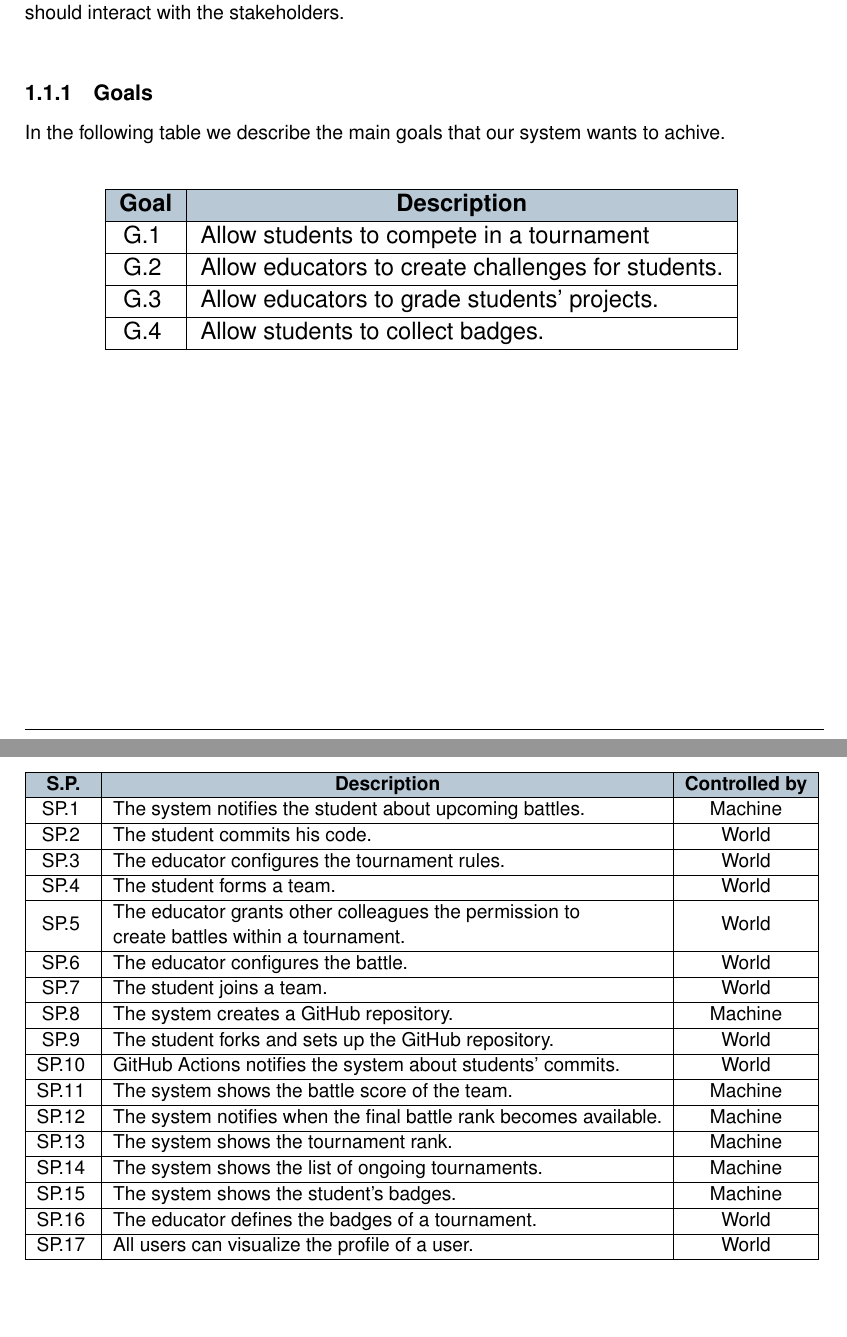
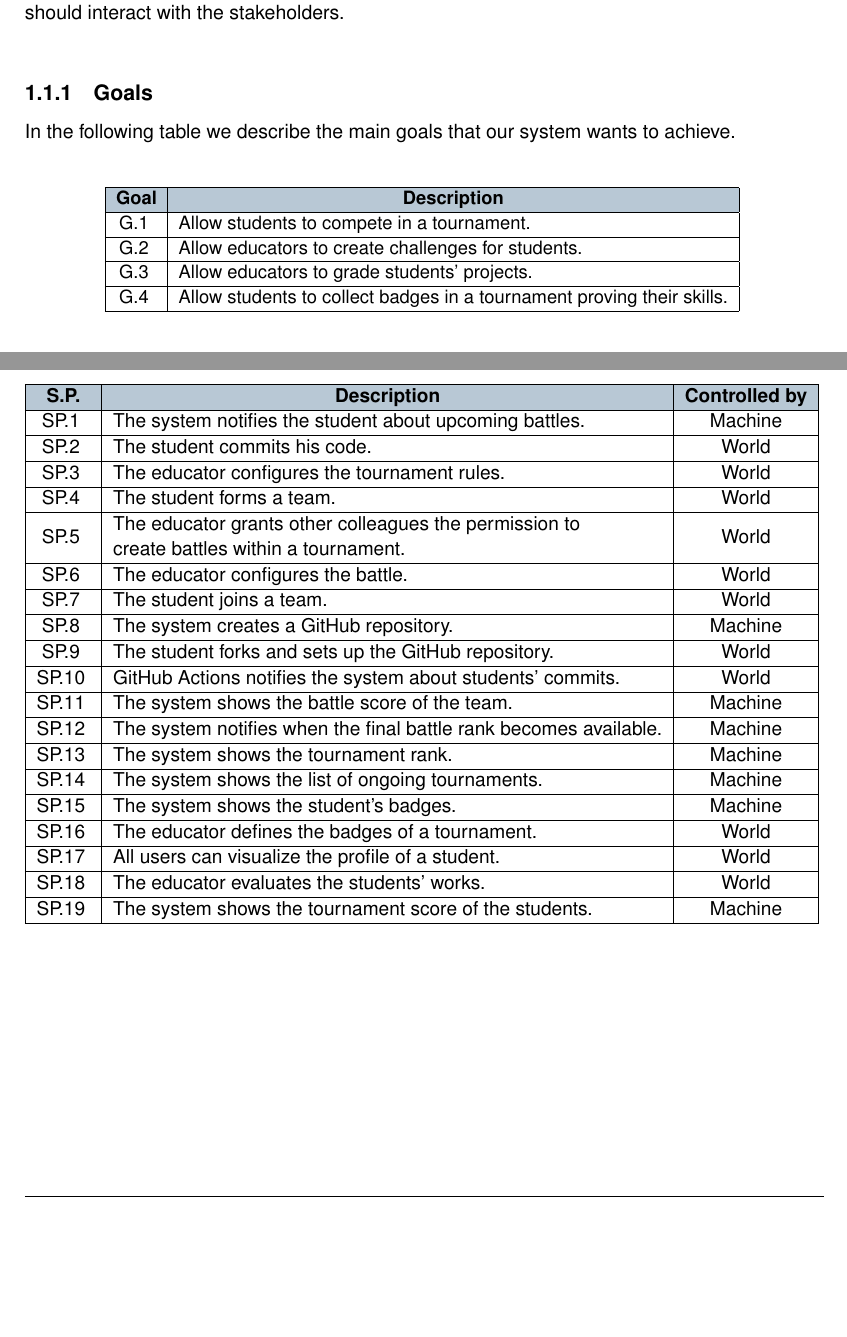
Before and after one commit to antilupovolante/MassaraNguyenBaNicotri, a LaTeX book (RASD/RASD.tex, which reads RASD/chapters/01_introduction.tex): two parts of pages 5 and 7 of 79 before the commit and two parts of pages 5 and 6 of 78 after it, joined at a grey line, cut so that both start at the same text, the shorter picture padded with empty space. Compiled offline with pdfLaTeX.

Commit message:
Review chapter 1 RASD

```diff
--- a/RASD/chapters/01_introduction.tex
+++ b/RASD/chapters/01_introduction.tex
@@ -10,7 +10,7 @@ CodeKataBattle aims to assist students in enhancing their programming skills by
  and use cases to specify what the system must do and how it should interact with the stakeholders.\\
 
  \subsection{Goals}
- In the following table we describe the main goals that our system wants to achive.\\
+ In the following table we describe the main goals that our system wants to achieve.\\
  \begin{table}[H]
     \centering
     \resizebox{0.8\textwidth}{!}{%
@@ -18,11 +18,10 @@ CodeKataBattle aims to assist students in enhancing their programming skills by
     \hline
     \rowcolor[HTML]{b8c8d5}
     \multicolumn{1}{|c|}{\cellcolor[HTML]{b8c8d5}\textbf{Goal}} & \multicolumn{1}{c|}{\cellcolor[HTML]{b8c8d5}\textbf{Description}} \\ \hline
-    G.1 \label{G.1}& \begin{tabular}[c]{@{}l@{}} Allow students to compete in a tournament \end{tabular}  \\ \hline
+    G.1 \label{G.1}& \begin{tabular}[c]{@{}l@{}} Allow students to compete in a tournament. \end{tabular}  \\ \hline
     G.2 \label{G.2}& Allow educators to create challenges for students. \\ \hline
     G.3 \label{G.3}& Allow educators to grade students' projects. \\ \hline
-    G.4 \label{G.4}& Allow students to collect badges. \\ \hline
+    G.4 \label{G.4}& Allow students to collect badges in a tournament proving their skills. \\ \hline
     \end{tabular}
     }
     \end{table}
-    \clearpage
@@ -43,3 +43,4 @@ Students can:
+    \item \textbf{Collect badges: } based on the rules of the tournament and his performance.
 \end{itemize}
 
 \subsection{World Phenomena}
@@ -86,7 +86,9 @@ Students can:
     SP.14 \label{SP.14}&  The system shows the list of ongoing tournaments. & Machine  \\ \hline
     SP.15 \label{SP.15}&  The system shows the student's badges. & Machine  \\ \hline
     SP.16 \label{SP.16}&  The educator defines the badges of a tournament. & World  \\ \hline
-    SP.17 \label{SP.17}&  All users can visualize the profile of a user. & World  \\ \hline
+    SP.17 \label{SP.17}&  All users can visualize the profile of a student. & World  \\ \hline
+    SP.18 \label{SP.18}&  The educator evaluates the students' works. & World  \\ \hline
+    SP.19 \label{SP.19}&  The system shows the tournament score of the students. & Machine  \\ \hline
     \end{tabular}
     }
     \end{table}
```
Also changed, not shown: RASD/chapters/01_introduction.tex (22 more changed lines).
